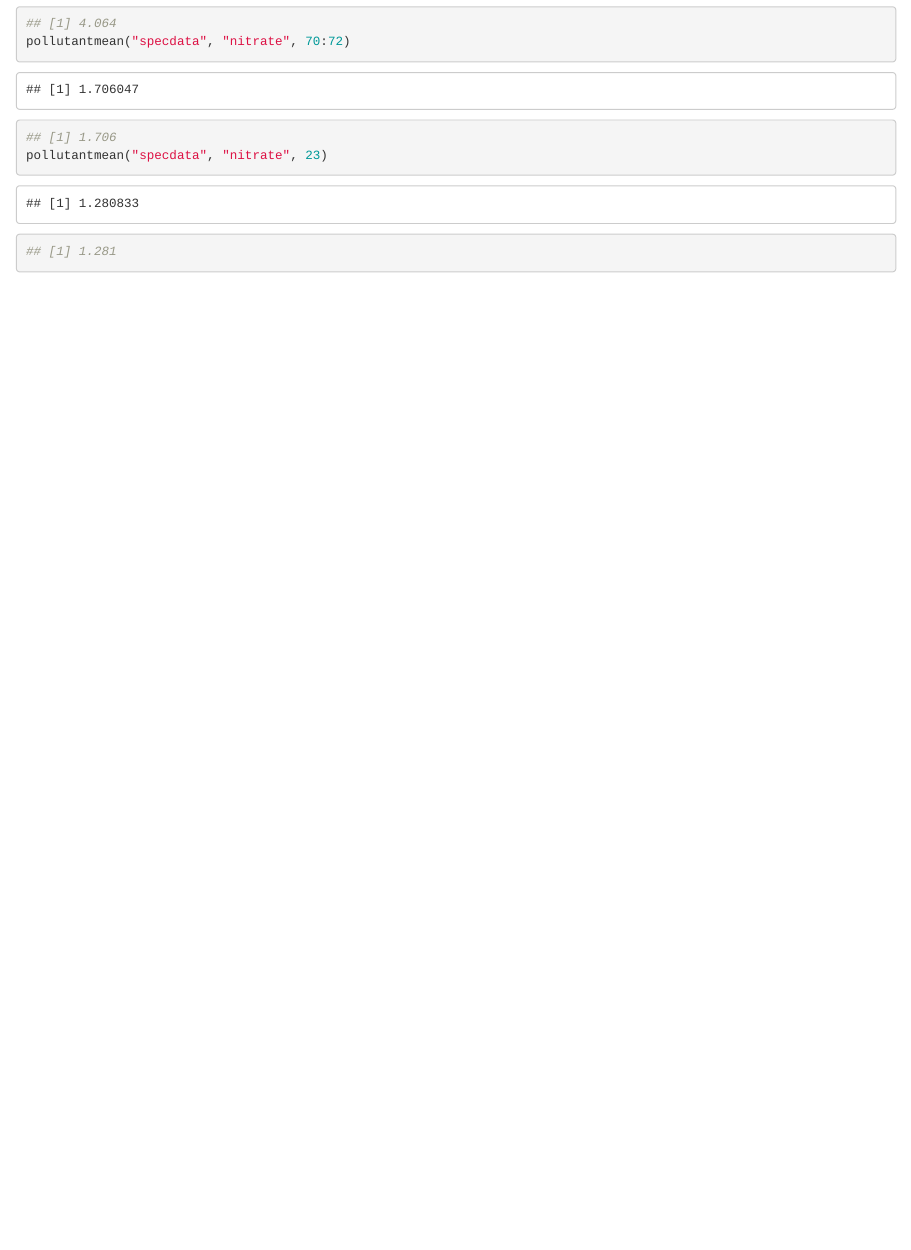
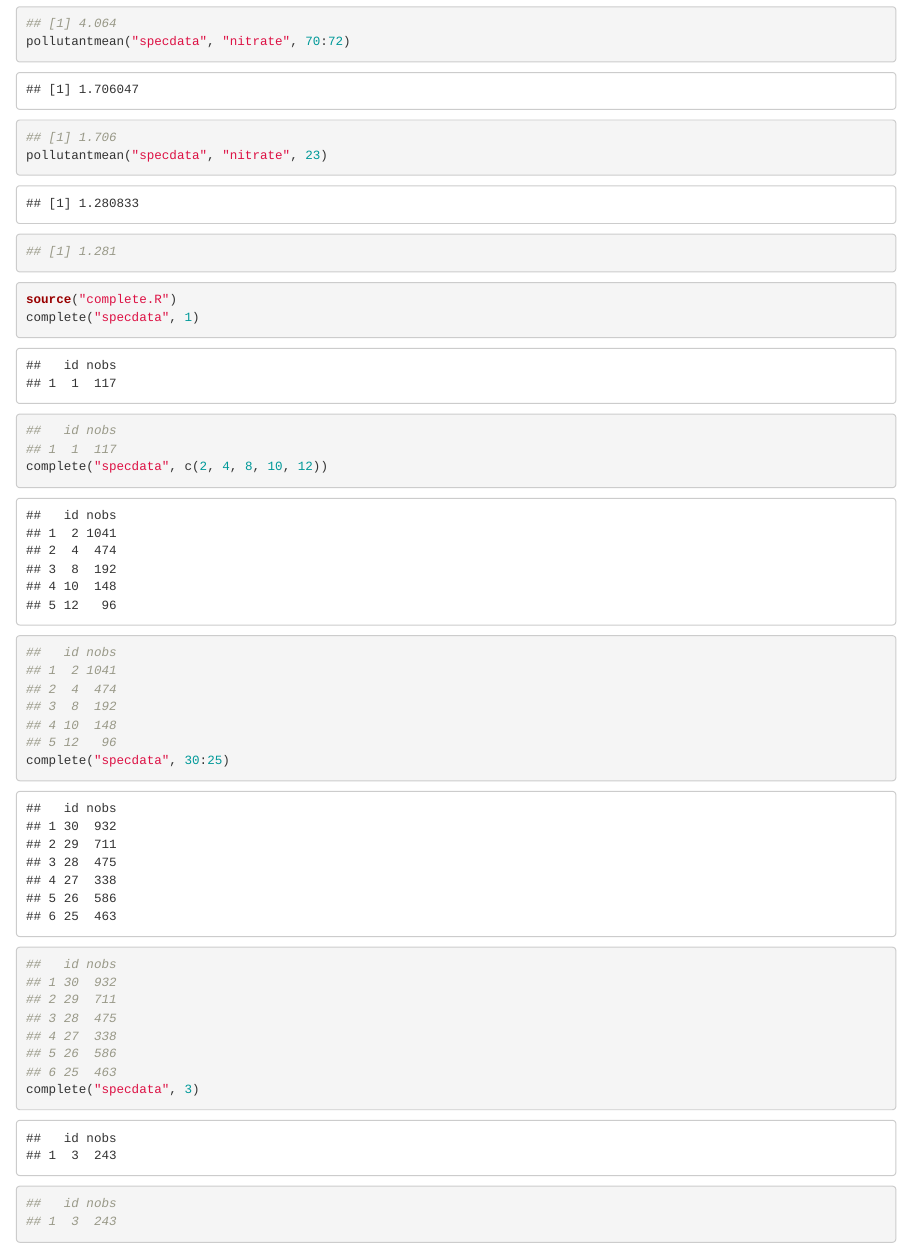
Before and after one commit to Irio/R-Programming-course, an R Markdown document (assignment_1/expected_results.Rmd): the page in a window 1100 px wide, from 320 px down. Rendered offline with R 4.5, knitr and Pandoc, with nearby package versions.

Commit message:
Functions for Part 2 of 1st assignment

````diff
--- a/assignment_1/expected_results.Rmd
+++ b/assignment_1/expected_results.Rmd
@@ -20,3 +20,28 @@ pollutantmean("specdata", "nitrate", 70:72)
 pollutantmean("specdata", "nitrate", 23)
 ## [1] 1.281
 ```
+
+```{r}
+source("complete.R")
+complete("specdata", 1)
+##   id nobs
+## 1  1  117
+complete("specdata", c(2, 4, 8, 10, 12))
+##   id nobs
+## 1  2 1041
+## 2  4  474
+## 3  8  192
+## 4 10  148
+## 5 12   96
+complete("specdata", 30:25)
+##   id nobs
+## 1 30  932
+## 2 29  711
+## 3 28  475
+## 4 27  338
+## 5 26  586
+## 6 25  463
+complete("specdata", 3)
+##   id nobs
+## 1  3  243
+```
````
Also changed, not shown: assignment_1/complete.R (added, +41 -0 lines).
